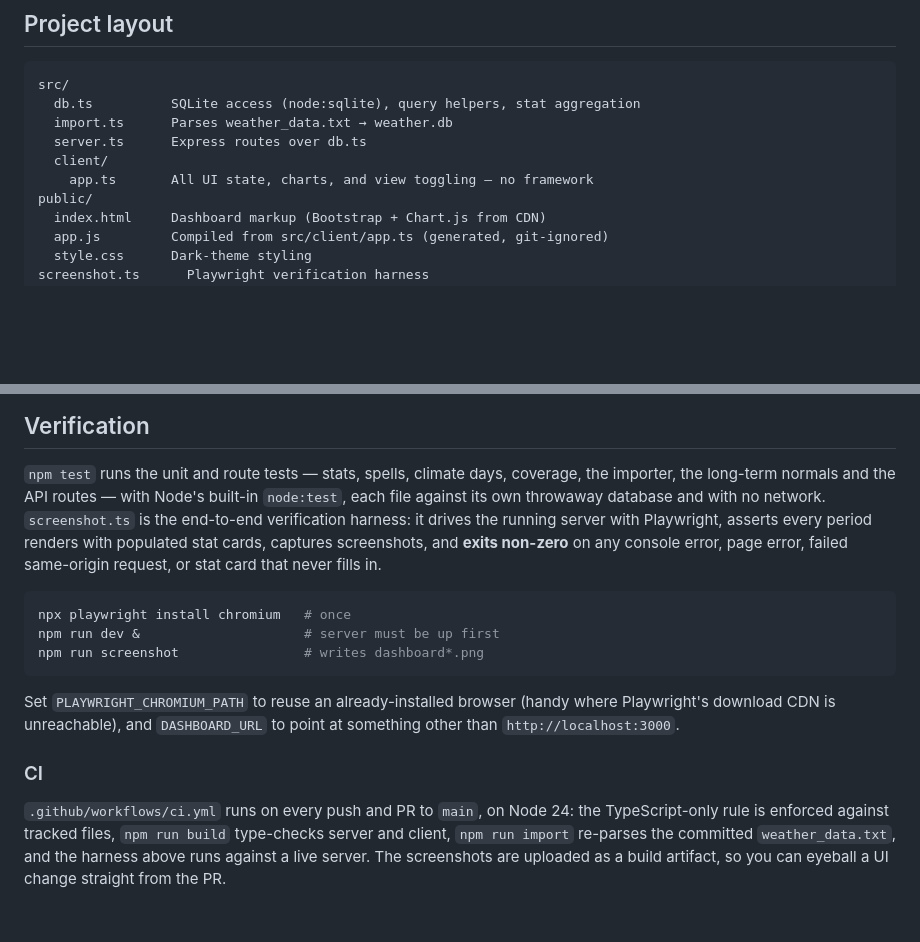
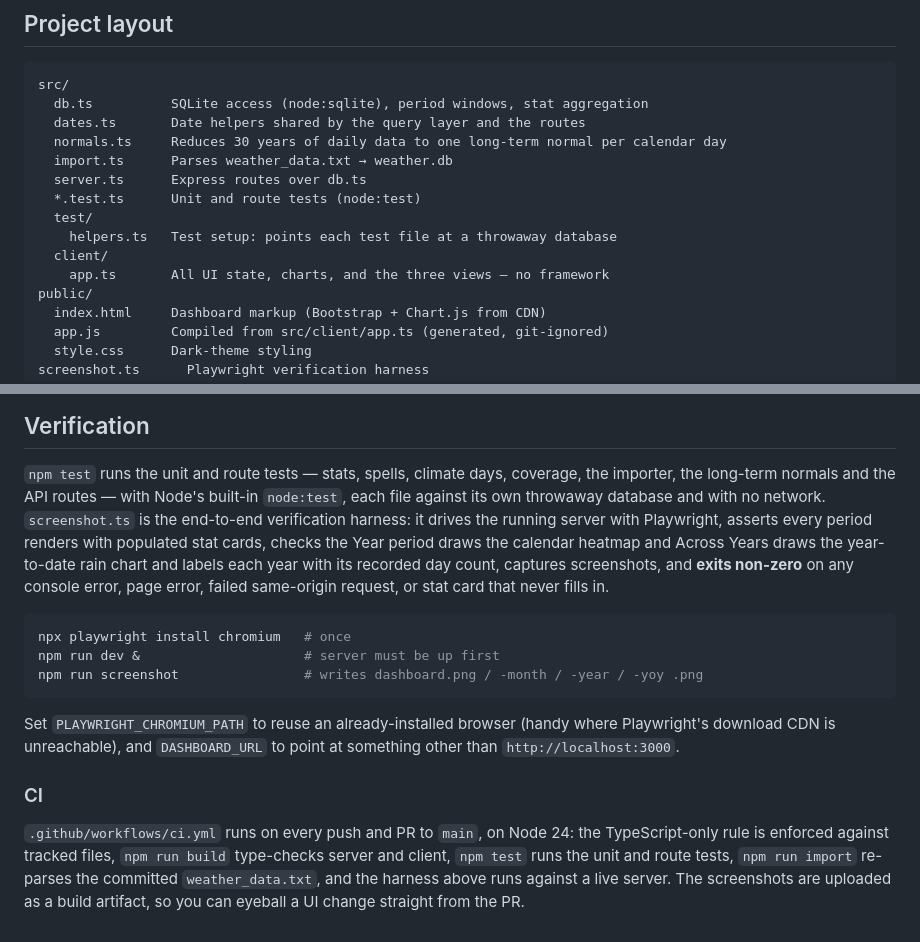
Before and after one commit to NicolaNardino/weather-dashboard, a Markdown page: README.md, 2 parts joined by grey strips. GitHub-like rendering; blank space fills up the shorter version.

Commit message:
README: bring the layout, verification and CI notes up to date
- Project layout listed only db/import/server/app.ts; add dates.ts,
  normals.ts, the *.test.ts files and src/test/helpers.ts, and say app.ts
  holds three views.
- Verification: say what the harness actually checks (calendar heatmap,
  Across Years YTD chart and per-year day counts) and name the four
  screenshots it writes.
- CI: the workflow runs `npm test` between build and import; the summary
  left it out.

Co-Authored-By: Claude Opus 5.5 <noreply@anthropic.com>
Claude-Session: https://claude.ai/code/session_017B5bieJSamREjjakLR6pLt

````diff
--- a/README.md
+++ b/README.md
@@ -118,11 +118,16 @@ The front end is a thin client over these routes; each period route returns
 
 ```
 src/
-  db.ts          SQLite access (node:sqlite), query helpers, stat aggregation
+  db.ts          SQLite access (node:sqlite), period windows, stat aggregation
+  dates.ts       Date helpers shared by the query layer and the routes
+  normals.ts     Reduces 30 years of daily data to one long-term normal per calendar day
   import.ts      Parses weather_data.txt → weather.db
   server.ts      Express routes over db.ts
+  *.test.ts      Unit and route tests (node:test)
+  test/
+    helpers.ts   Test setup: points each test file at a throwaway database
   client/
-    app.ts       All UI state, charts, and view toggling — no framework
+    app.ts       All UI state, charts, and the three views — no framework
 public/
   index.html     Dashboard markup (Bootstrap + Chart.js from CDN)
   app.js         Compiled from src/client/app.ts (generated, git-ignored)
@@ -144,15 +149,17 @@ browser. After editing anything under `src/`, restart the dev server. Editing
 `npm test` runs the unit and route tests — stats, spells, climate days,
 coverage, the importer, the long-term normals and the API routes — with Node's
 built-in `node:test`, each file against its own throwaway database and with no
-network. `screenshot.ts` is the end-to-end verification harness: it drives the running server with Playwright, asserts every period
-renders with populated stat cards, captures screenshots, and **exits non-zero**
-on any console error, page error, failed same-origin request, or stat card that
-never fills in.
+network. `screenshot.ts` is the end-to-end verification harness: it drives the
+running server with Playwright, asserts every period renders with populated
+stat cards, checks the Year period draws the calendar heatmap and Across Years
+draws the year-to-date rain chart and labels each year with its recorded day
+count, captures screenshots, and **exits non-zero** on any console error, page
+error, failed same-origin request, or stat card that never fills in.
 
 ```bash
 npx playwright install chromium   # once
 npm run dev &                     # server must be up first
-npm run screenshot                # writes dashboard*.png
+npm run screenshot                # writes dashboard.png / -month / -year / -yoy .png
 ```
 
 Set `PLAYWRIGHT_CHROMIUM_PATH` to reuse an already-installed browser (handy
@@ -163,7 +170,8 @@ something other than `http://localhost:3000`.
 
 `.github/workflows/ci.yml` runs on every push and PR to `main`, on Node 24:
 the TypeScript-only rule is enforced against tracked files, `npm run build`
-type-checks server and client, `npm run import` re-parses the committed
+type-checks server and client, `npm test` runs the unit and route tests,
+`npm run import` re-parses the committed
 `weather_data.txt`, and the harness above runs against a live server. The
 screenshots are uploaded as a build artifact, so you can eyeball a UI change
 straight from the PR.
````
